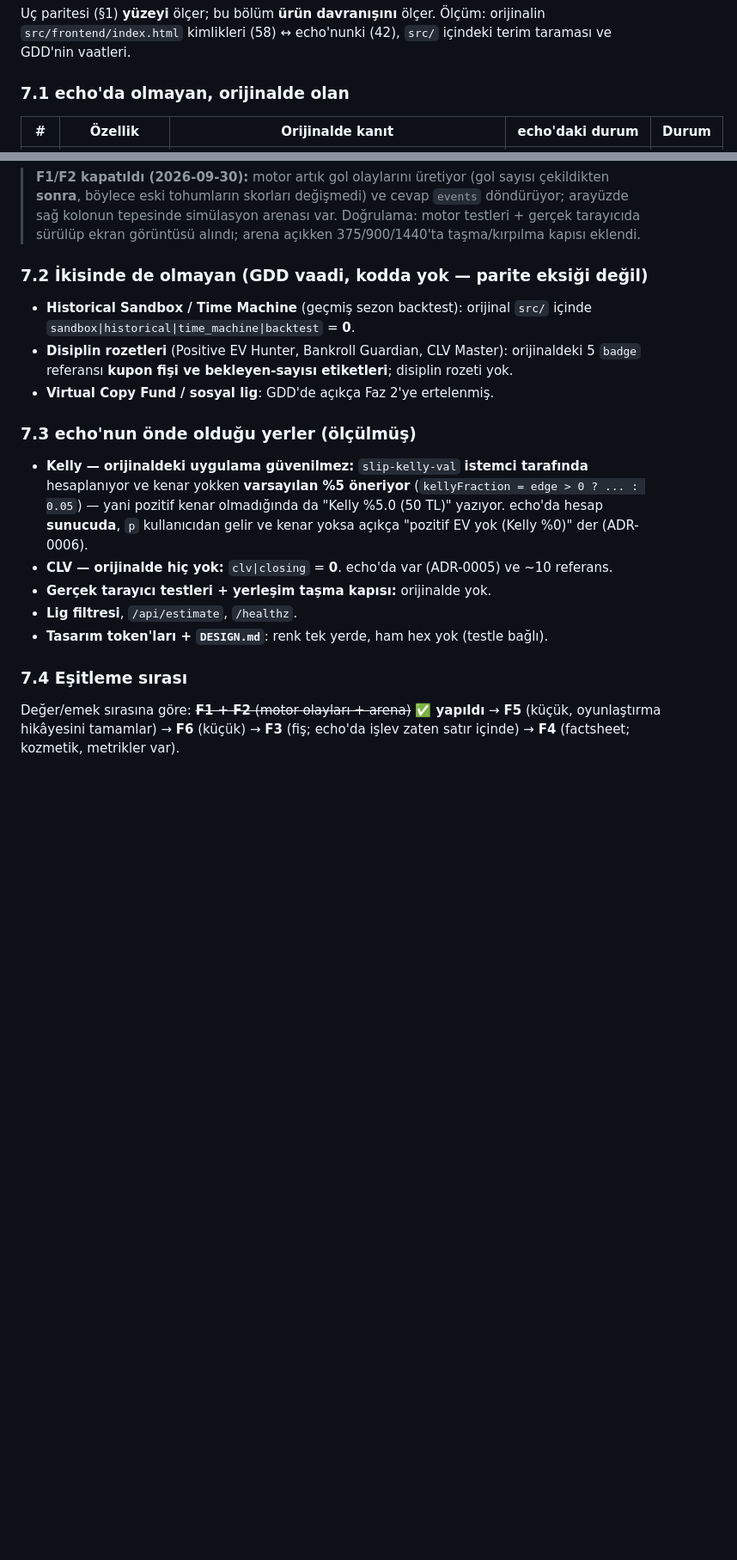
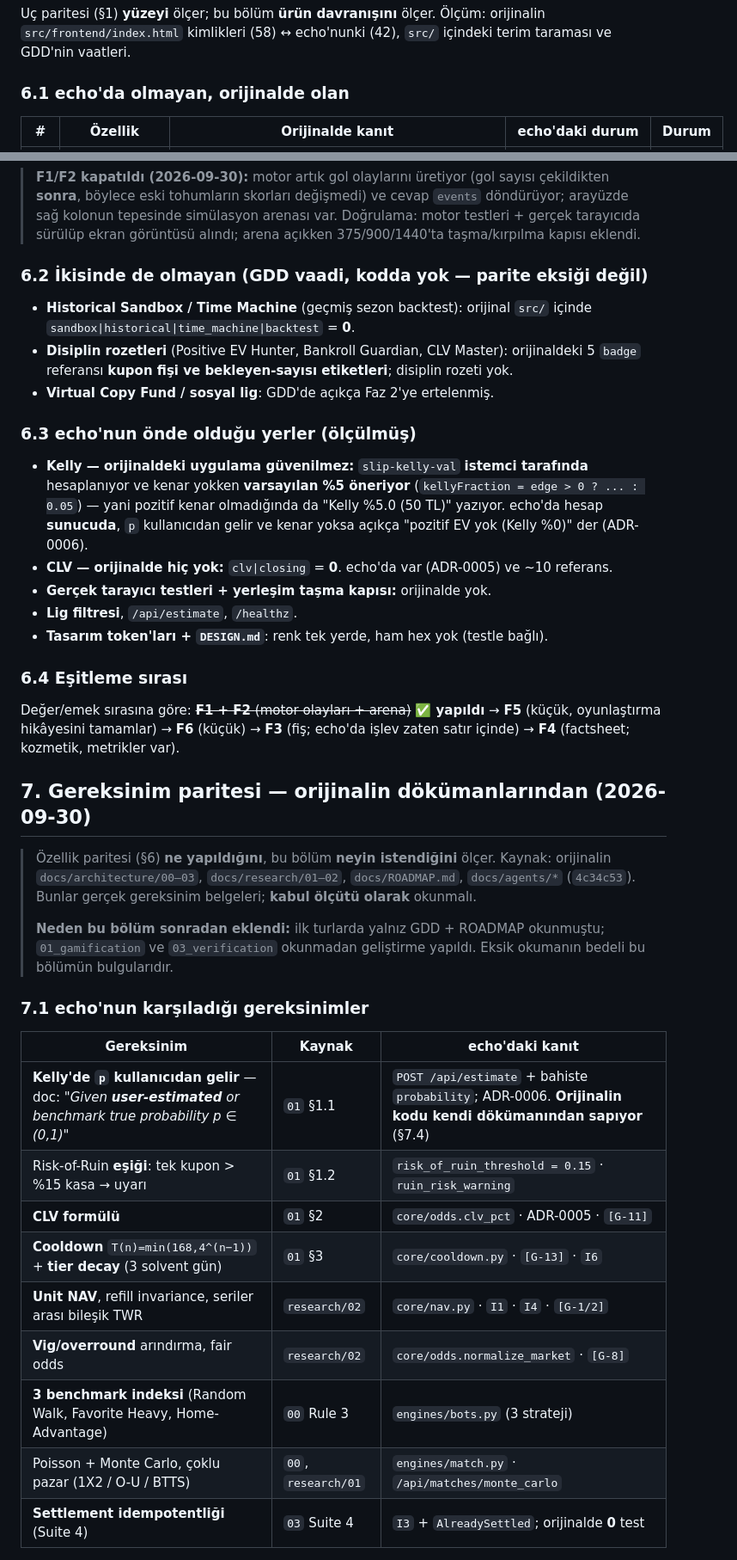
Before and after one commit to FurkanDereci/fairplay-simulator, a Markdown page: docs/70-parite-ve-devralma.md, 2 parts joined by grey strips. Shown at 86% size. Drawn GitHub-style; blank space fills up the shorter version.

```diff
--- a/docs/70-parite-ve-devralma.md
+++ b/docs/70-parite-ve-devralma.md
@@ -101,7 +101,7 @@ Uç paritesi (§1) **yüzeyi** ölçer; bu bölüm **ürün davranışını** ö
 `src/frontend/index.html` kimlikleri (58) ↔ echo'nunki (42), `src/` içindeki terim taraması ve
 GDD'nin vaatleri.
 
-### 7.1 echo'da olmayan, orijinalde olan
+### 6.1 echo'da olmayan, orijinalde olan
 
 | # | Özellik | Orijinalde kanıt | echo'daki durum | Durum |
 | --- | --- | --- | --- | --- |
@@ -117,7 +117,7 @@ GDD'nin vaatleri.
 > sağ kolonun tepesinde simülasyon arenası var. Doğrulama: motor testleri + gerçek tarayıcıda
 > sürülüp ekran görüntüsü alındı; arena açıkken 375/900/1440'ta taşma/kırpılma kapısı eklendi.
 
-### 7.2 İkisinde de olmayan (GDD vaadi, kodda yok — parite eksiği **değil**)
+### 6.2 İkisinde de olmayan (GDD vaadi, kodda yok — parite eksiği **değil**)
 
 - **Historical Sandbox / Time Machine** (geçmiş sezon backtest): orijinal `src/` içinde
   `sandbox|historical|time_machine|backtest` = **0**.
@@ -125,7 +125,7 @@ GDD'nin vaatleri.
   `badge` referansı **kupon fişi ve bekleyen-sayısı etiketleri**; disiplin rozeti yok.
 - **Virtual Copy Fund / sosyal lig**: GDD'de açıkça Faz 2'ye ertelenmiş.
 
-### 7.3 echo'nun önde olduğu yerler (ölçülmüş)
+### 6.3 echo'nun önde olduğu yerler (ölçülmüş)
 
 - **Kelly — orijinaldeki uygulama güvenilmez:** `slip-kelly-val` **istemci tarafında** hesaplanıyor
   ve kenar yokken **varsayılan %5 öneriyor** (`kellyFraction = edge > 0 ? ... : 0.05`) — yani
@@ -136,8 +136,32 @@ GDD'nin vaatleri.
 - **Lig filtresi**, `/api/estimate`, `/healthz`.
 - **Tasarım token'ları + `DESIGN.md`**: renk tek yerde, ham hex yok (testle bağlı).
 
-### 7.4 Eşitleme sırası
+### 6.4 Eşitleme sırası
 
 Değer/emek sırasına göre: ~~**F1 + F2** (motor olayları + arena)~~ **✅ yapıldı** →
 **F5** (küçük, oyunlaştırma hikâyesini tamamlar) → **F6** (küçük) →
 **F3** (fiş; echo'da işlev zaten satır içinde) → **F4** (factsheet; kozmetik, metrikler var).
+
+## 7. Gereksinim paritesi — orijinalin **dökümanlarından** (2026-09-30)
+
+> Özellik paritesi (§6) **ne yapıldığını**, bu bölüm **neyin istendiğini** ölçer. Kaynak: orijinalin
+> `docs/architecture/00–03`, `docs/research/01–02`, `docs/ROADMAP.md`, `docs/agents/*` (`4c34c53`).
+> Bunlar gerçek gereksinim belgeleri; **kabul ölçütü olarak** okunmalı.
+>
+> **Neden bu bölüm sonradan eklendi:** ilk turlarda yalnız GDD + ROADMAP okunmuştu; `01_gamification`
+> ve `03_verification` okunmadan geliştirme yapıldı. Eksik okumanın bedeli bu bölümün bulgularıdır.
+
+### 7.1 echo'nun karşıladığı gereksinimler
+
+| Gereksinim | Kaynak | echo'daki kanıt |
+| --- | --- | --- |
+| **Kelly'de `p` kullanıcıdan gelir** — doc: *"Given **user-estimated** or benchmark true probability p ∈ (0,1)"* | `01` §1.1 | `POST /api/estimate` + bahiste `probability`; ADR-0006. **Orijinalin kodu kendi dökümanından sapıyor** (§7.4) |
+| Risk-of-Ruin **eşiği**: tek kupon > %15 kasa → uyarı | `01` §1.2 | `risk_of_ruin_threshold = 0.15` · `ruin_risk_warning` |
+| **CLV formülü** | `01` §2 | `core/odds.clv_pct` · ADR-0005 · `[G-11]` |
+| **Cooldown** `T(n)=min(168,4^(n−1))` + **tier decay** (3 solvent gün) | `01` §3 | `core/cooldown.py` · `[G-13]` · `I6` |
+| **Unit NAV**, refill invariance, seriler arası bileşik TWR | `research/02` | `core/nav.py` · `I1` · `I4` · `[G-1/2]` |
+| **Vig/overround** arındırma, fair odds | `research/02` | `core/odds.normalize_market` · `[G-8]` |
+| **3 benchmark indeksi** (Random Walk, Favorite Heavy, Home-Advantage) | `00` Rule 3 | `engines/bots.py` (3 strateji) |
+| Poisson + Monte Carlo, çoklu pazar (1X2 / O-U / BTTS) | `00`, `research/01` | `engines/match.py` · `/api/matches/monte_carlo` |
+| **Settlement idempotentliği** (Suite 4) | `03` Suite 4 | `I3` + `AlreadySettled`; orijinalde **0** test |
+
```
Also changed, not shown: other parts of docs/70-parite-ve-devralma.md (+31 -1 lines), docs/50-test-strategy.md (+13 -0 lines).
